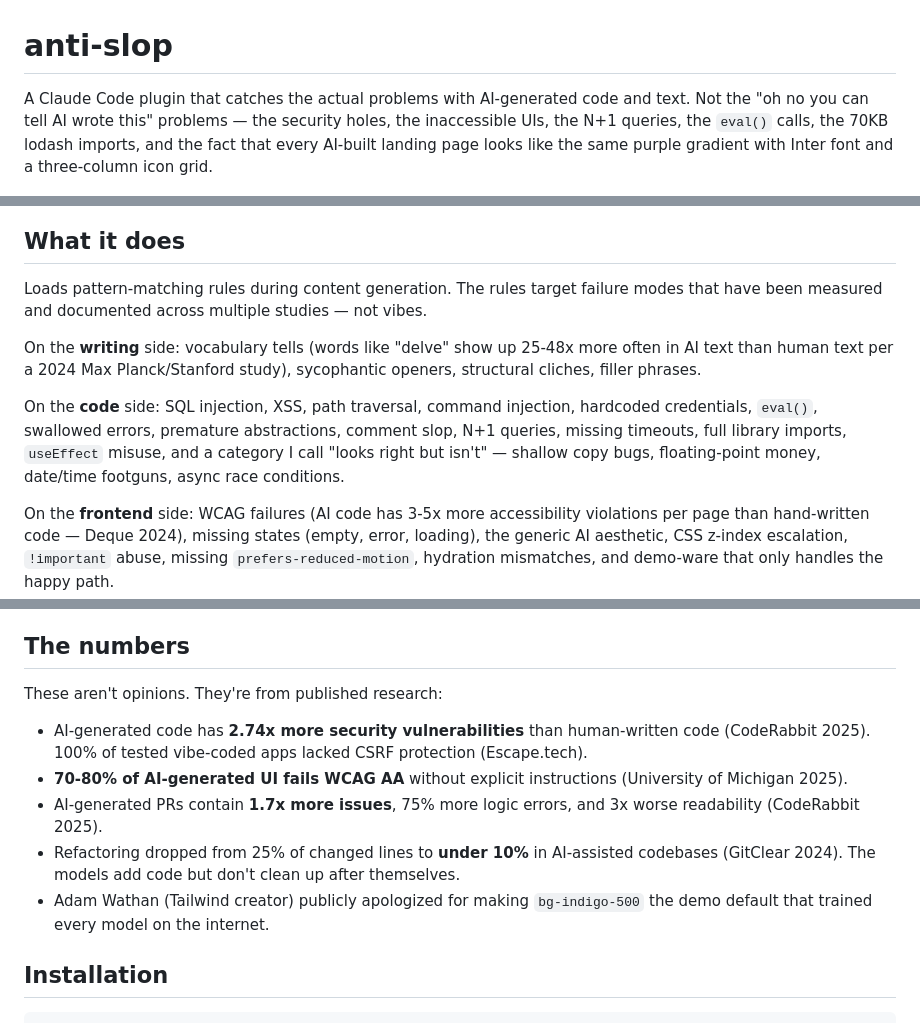
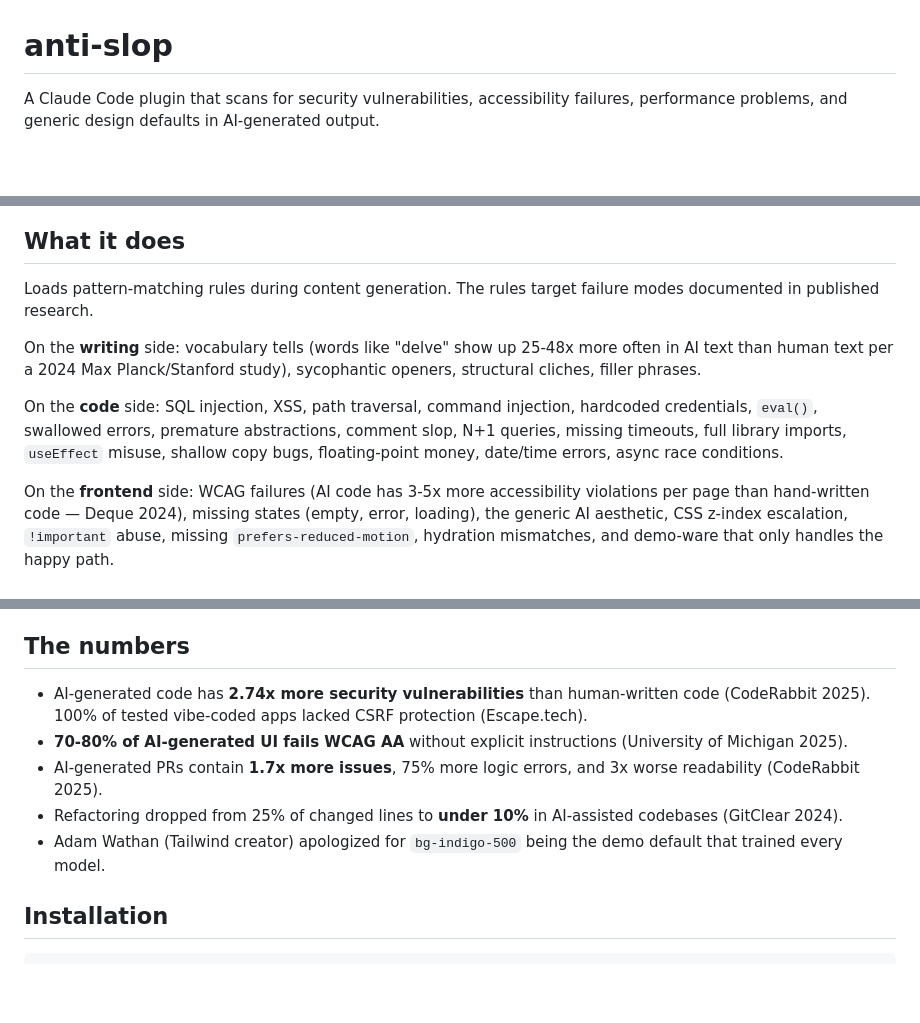
Before and after one commit to TheMizeGuy/anti-slop, a Markdown page: README.md, 3 parts joined by grey strips. Drawn GitHub-style; blank space fills up the shorter version.

Commit message:
Clean up README wording
Tighten opening, remove editorializing, cut redundant phrasing.

Co-Authored-By: Claude Opus 4.6 (1M context) <noreply@anthropic.com>

```diff
--- a/README.md
+++ b/README.md
@@ -1,16 +1,16 @@
 # anti-slop
 
-A Claude Code plugin that catches the actual problems with AI-generated code and text. Not the "oh no you can tell AI wrote this" problems — the security holes, the inaccessible UIs, the N+1 queries, the `eval()` calls, the 70KB lodash imports, and the fact that every AI-built landing page looks like the same purple gradient with Inter font and a three-column icon grid.
+A Claude Code plugin that scans for security vulnerabilities, accessibility failures, performance problems, and generic design defaults in AI-generated output.
 
 ![anti-slop dashboard](anti-slop-dashboard-overview.png)
 
 ## What it does
 
-Loads pattern-matching rules during content generation. The rules target failure modes that have been measured and documented across multiple studies — not vibes.
+Loads pattern-matching rules during content generation. The rules target failure modes documented in published research.
 
 On the **writing** side: vocabulary tells (words like "delve" show up 25-48x more often in AI text than human text per a 2024 Max Planck/Stanford study), sycophantic openers, structural cliches, filler phrases.
 
-On the **code** side: SQL injection, XSS, path traversal, command injection, hardcoded credentials, `eval()`, swallowed errors, premature abstractions, comment slop, N+1 queries, missing timeouts, full library imports, `useEffect` misuse, and a category I call "looks right but isn't" — shallow copy bugs, floating-point money, date/time footguns, async race conditions.
+On the **code** side: SQL injection, XSS, path traversal, command injection, hardcoded credentials, `eval()`, swallowed errors, premature abstractions, comment slop, N+1 queries, missing timeouts, full library imports, `useEffect` misuse, shallow copy bugs, floating-point money, date/time errors, async race conditions.
 
 On the **frontend** side: WCAG failures (AI code has 3-5x more accessibility violations per page than hand-written code — Deque 2024), missing states (empty, error, loading), the generic AI aesthetic, CSS z-index escalation, `!important` abuse, missing `prefers-reduced-motion`, hydration mismatches, and demo-ware that only handles the happy path.
 
@@ -33,13 +33,11 @@ The MCP scanner and the agent serve different purposes. The scanner is fast —
 
 ## The numbers
 
-These aren't opinions. They're from published research:
-
 - AI-generated code has **2.74x more security vulnerabilities** than human-written code (CodeRabbit 2025). 100% of tested vibe-coded apps lacked CSRF protection (Escape.tech).
 - **70-80% of AI-generated UI fails WCAG AA** without explicit instructions (University of Michigan 2025).
 - AI-generated PRs contain **1.7x more issues**, 75% more logic errors, and 3x worse readability (CodeRabbit 2025).
-- Refactoring dropped from 25% of changed lines to **under 10%** in AI-assisted codebases (GitClear 2024). The models add code but don't clean up after themselves.
-- Adam Wathan (Tailwind creator) publicly apologized for making `bg-indigo-500` the demo default that trained every model on the internet.
+- Refactoring dropped from 25% of changed lines to **under 10%** in AI-assisted codebases (GitClear 2024).
+- Adam Wathan (Tailwind creator) apologized for `bg-indigo-500` being the demo default that trained every model.
 
 ## Installation
 
```
Also changed, not shown: other parts of README.md (+2 -2 lines).
